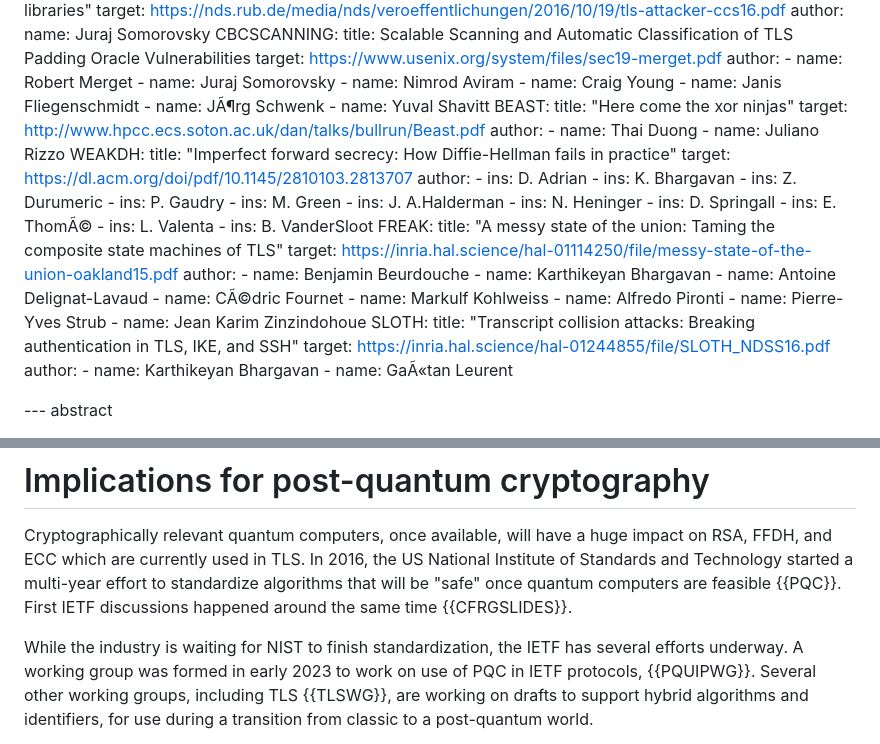
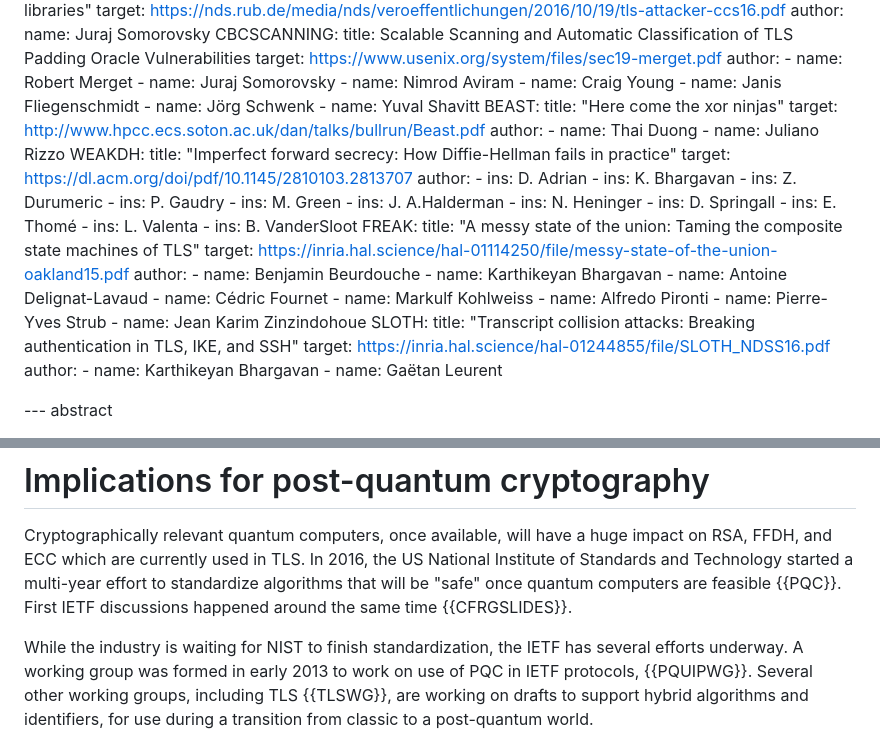
Before and after one commit to tlswg/tls12-frozen, a Markdown page: draft-ietf-tls-tls12-frozen.md, 2 parts joined by grey strips. GitHub-like rendering.

Commit message:
Revert "PQUIP started 2023 not 2013"
This reverts commit 7a99bb40c45eec730e342cb668bc05164aad2655.

```diff
--- a/draft-ietf-tls-tls12-frozen.md
+++ b/draft-ietf-tls-tls12-frozen.md
@@ -84,7 +84,7 @@ informative:
       - name: Nimrod Aviram
       - name: Craig Young
       - name: Janis Fliegenschmidt
-      - name: JÃ¶rg Schwenk
+      - name: Jörg Schwenk
       - name: Yuval Shavitt
   BEAST:
     title: "Here come the xor ninjas"
@@ -104,7 +104,7 @@ informative:
       - ins: J. A.Halderman
       - ins: N. Heninger
       - ins: D. Springall
-      - ins: E. ThomÃ©
+      - ins: E. Thomé
       - ins: L. Valenta
       - ins: B. VanderSloot
   FREAK:
@@ -114,7 +114,7 @@ informative:
       - name: Benjamin Beurdouche
       - name: Karthikeyan Bhargavan
       - name: Antoine Delignat-Lavaud
-      - name: CÃ©dric Fournet
+      - name: Cédric Fournet
       - name: Markulf Kohlweiss
       - name: Alfredo Pironti
       - name: Pierre-Yves Strub
@@ -124,7 +124,7 @@ informative:
     target: https://inria.hal.science/hal-01244855/file/SLOTH_NDSS16.pdf
     author:
       - name: Karthikeyan Bhargavan
-      - name: GaÃ«tan Leurent
+      - name: Gaëtan Leurent
 
 --- abstract
 
@@ -194,7 +194,7 @@ around the same time {{CFRGSLIDES}}.
 
 While the industry is waiting for NIST to finish standardization, the
 IETF has several efforts underway.
-A working group was formed in early 2023 to work on use of PQC in IETF protocols,
+A working group was formed in early 2013 to work on use of PQC in IETF protocols,
 {{PQUIPWG}}.
 Several other working groups, including TLS {{TLSWG}},
 are working on
```
